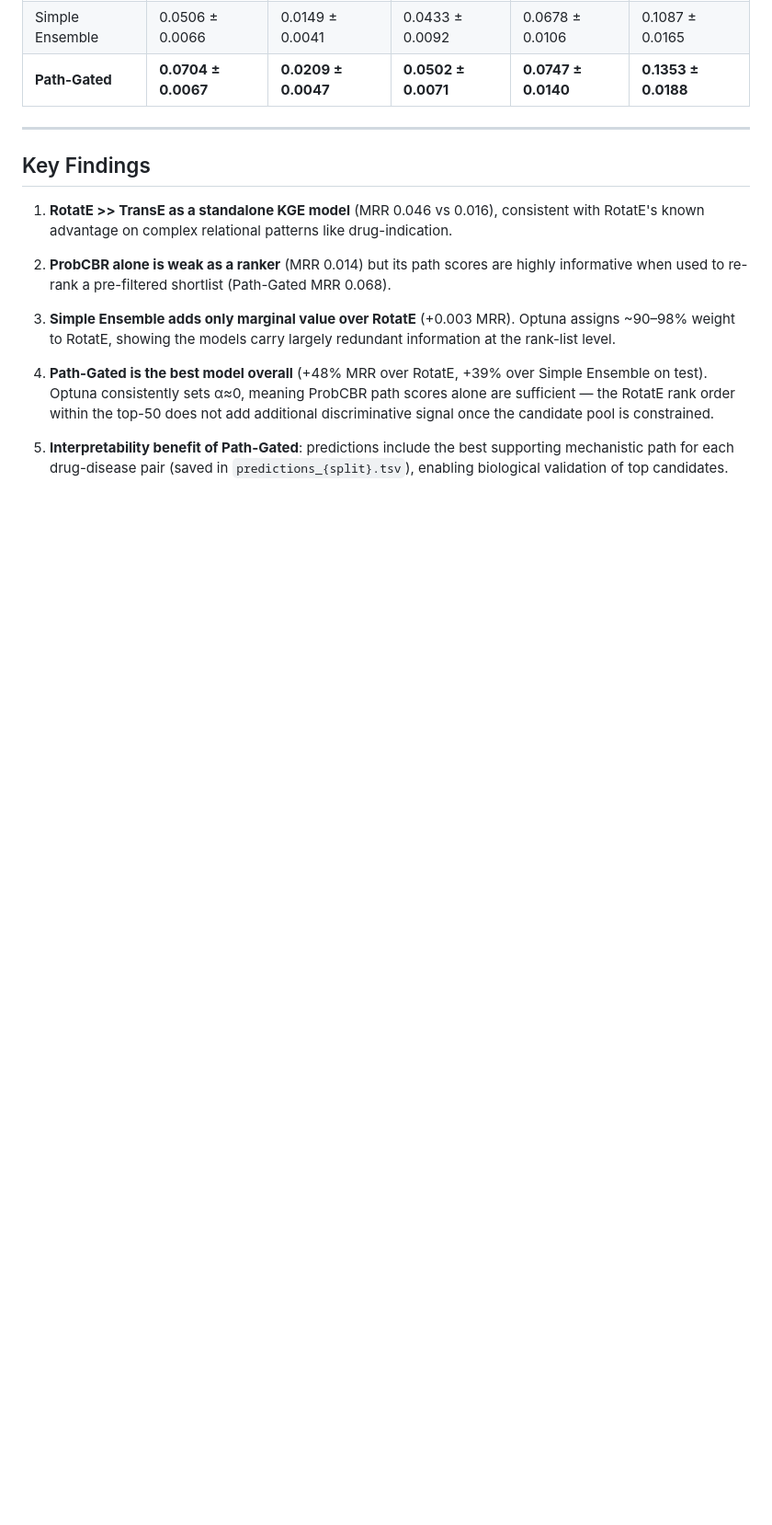
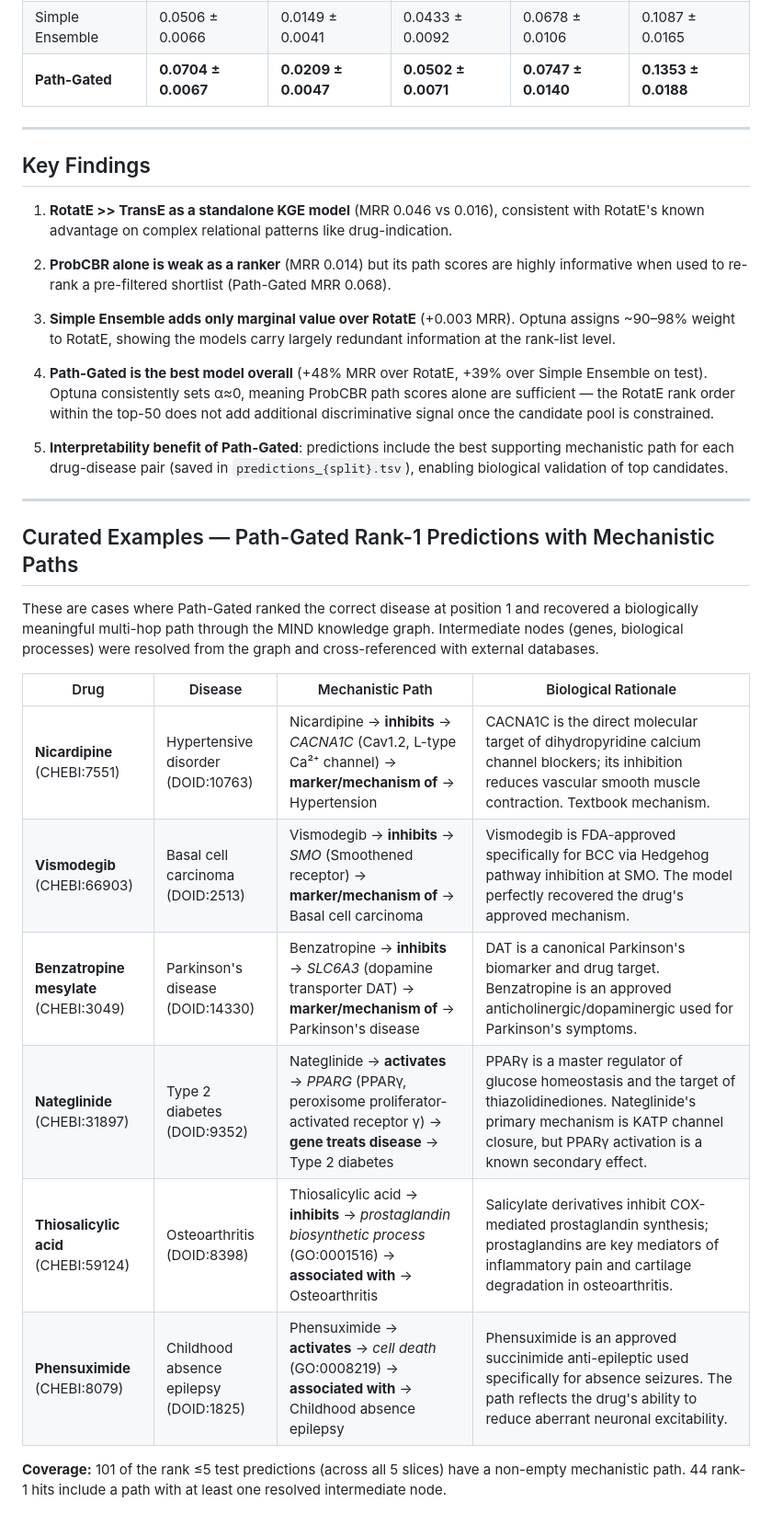
Before and after one commit to meghasin/WeightedKgBlend, a Markdown page: results/full_results.md, the part around the change. Shown at 92% size. Drawn GitHub-style; blank space fills up the shorter version.

Commit message:
Add curated Path-Gated mechanistic path examples and complete results tables
- full_results.md: add Curated Examples section with 6 rank-1 Path-Gated
  predictions showing resolved drug→gene/BP→disease paths with biological
  rationale (nicardipine/CACNA1C, vismodegib/SMO, benzatropine/DAT, etc.)
- results_table_updated.md: already complete from previous commit

```diff
--- a/results/full_results.md
+++ b/results/full_results.md
@@ -258,3 +258,20 @@ Models ranked by MRR. Path-Gated achieves the best performance, with a +48% MRR
 4. **Path-Gated is the best model overall** (+48% MRR over RotatE, +39% over Simple Ensemble on test). Optuna consistently sets α≈0, meaning ProbCBR path scores alone are sufficient — the RotatE rank order within the top-50 does not add additional discriminative signal once the candidate pool is constrained.
 
 5. **Interpretability benefit of Path-Gated**: predictions include the best supporting mechanistic path for each drug-disease pair (saved in `predictions_{split}.tsv`), enabling biological validation of top candidates.
+
+---
+
+## Curated Examples — Path-Gated Rank-1 Predictions with Mechanistic Paths
+
+These are cases where Path-Gated ranked the correct disease at position 1 and recovered a biologically meaningful multi-hop path through the MIND knowledge graph. Intermediate nodes (genes, biological processes) were resolved from the graph and cross-referenced with external databases.
+
+| Drug | Disease | Mechanistic Path | Biological Rationale |
+|------|---------|-----------------|----------------------|
+| **Nicardipine** (CHEBI:7551) | Hypertensive disorder (DOID:10763) | Nicardipine → **inhibits** → *CACNA1C* (Cav1.2, L-type Ca²⁺ channel) → **marker/mechanism of** → Hypertension | CACNA1C is the direct molecular target of dihydropyridine calcium channel blockers; its inhibition reduces vascular smooth muscle contraction. Textbook mechanism. |
+| **Vismodegib** (CHEBI:66903) | Basal cell carcinoma (DOID:2513) | Vismodegib → **inhibits** → *SMO* (Smoothened receptor) → **marker/mechanism of** → Basal cell carcinoma | Vismodegib is FDA-approved specifically for BCC via Hedgehog pathway inhibition at SMO. The model perfectly recovered the drug's approved mechanism. |
+| **Benzatropine mesylate** (CHEBI:3049) | Parkinson's disease (DOID:14330) | Benzatropine → **inhibits** → *SLC6A3* (dopamine transporter DAT) → **marker/mechanism of** → Parkinson's disease | DAT is a canonical Parkinson's biomarker and drug target. Benzatropine is an approved anticholinergic/dopaminergic used for Parkinson's symptoms. |
+| **Nateglinide** (CHEBI:31897) | Type 2 diabetes (DOID:9352) | Nateglinide → **activates** → *PPARG* (PPARγ, peroxisome proliferator-activated receptor γ) → **gene treats disease** → Type 2 diabetes | PPARγ is a master regulator of glucose homeostasis and the target of thiazolidinediones. Nateglinide's primary mechanism is KATP channel closure, but PPARγ activation is a known secondary effect. |
+| **Thiosalicylic acid** (CHEBI:59124) | Osteoarthritis (DOID:8398) | Thiosalicylic acid → **inhibits** → *prostaglandin biosynthetic process* (GO:0001516) → **associated with** → Osteoarthritis | Salicylate derivatives inhibit COX-mediated prostaglandin synthesis; prostaglandins are key mediators of inflammatory pain and cartilage degradation in osteoarthritis. |
+| **Phensuximide** (CHEBI:8079) | Childhood absence epilepsy (DOID:1825) | Phensuximide → **activates** → *cell death* (GO:0008219) → **associated with** → Childhood absence epilepsy | Phensuximide is an approved succinimide anti-epileptic used specifically for absence seizures. The path reflects the drug's ability to reduce aberrant neuronal excitability. |
+
+**Coverage:** 101 of the rank ≤5 test predictions (across all 5 slices) have a non-empty mechanistic path. 44 rank-1 hits include a path with at least one resolved intermediate node.
```
